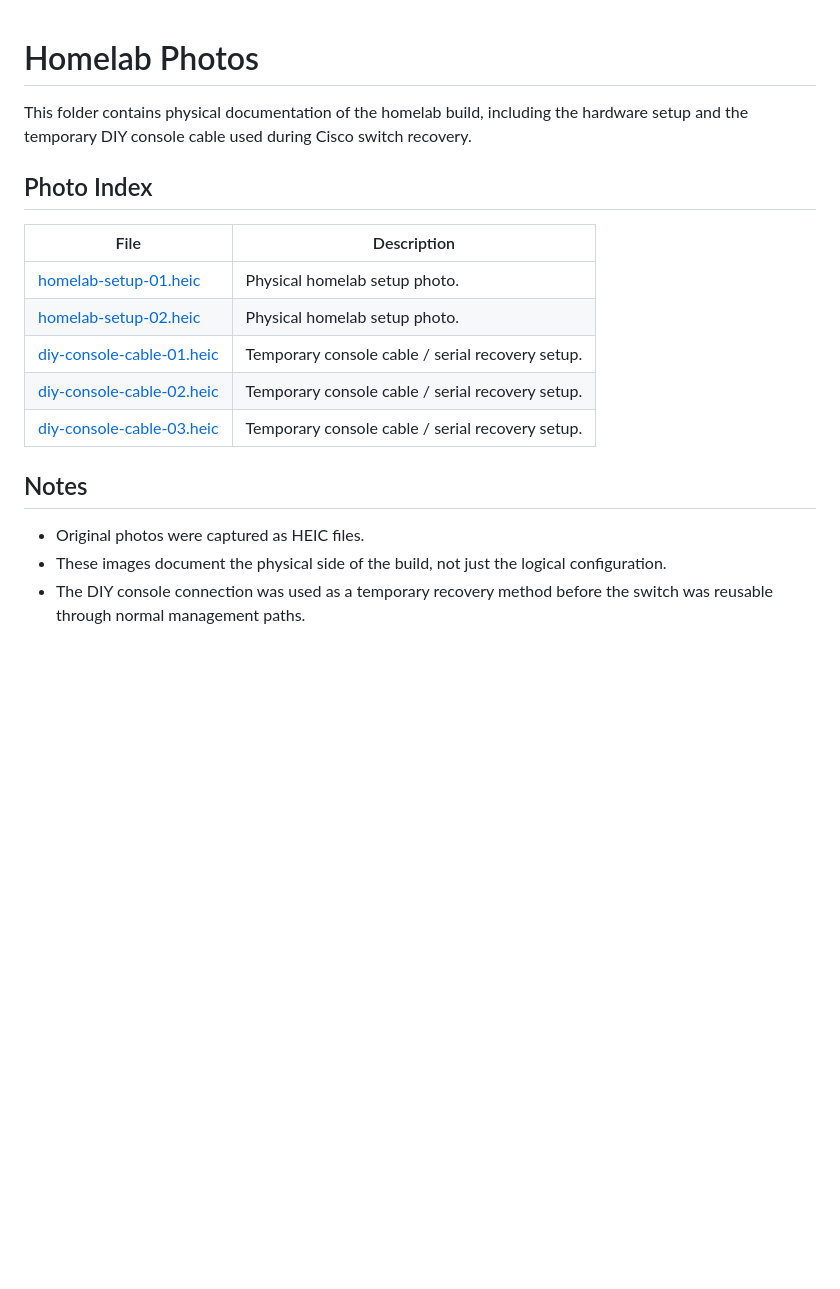
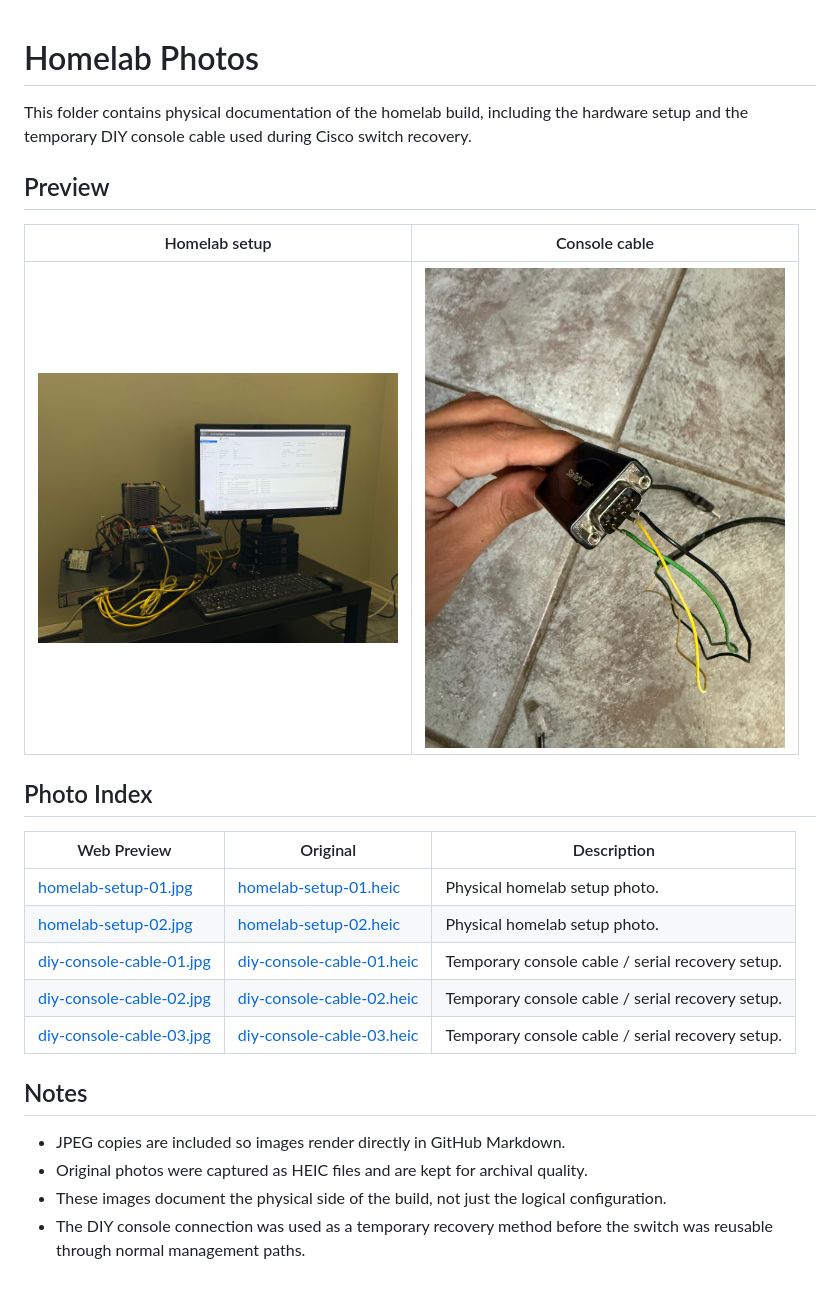
Before and after one commit to robcorbisiero/enterprise-infrastructure-homelab, a Markdown page: photos/README.md, the part around the change. GitHub-like rendering; pictures changed too: photos/diy-console-cable-01.jpg (added), photos/homelab-setup-01.jpg (added); blank space fills up the shorter version.

Commit message:
Add GitHub-friendly photo previews

```diff
--- a/photos/README.md
+++ b/photos/README.md
@@ -2,18 +2,25 @@
 
 This folder contains physical documentation of the homelab build, including the hardware setup and the temporary DIY console cable used during Cisco switch recovery.
 
+## Preview
+
+| Homelab setup | Console cable |
+| --- | --- |
+| <img src="homelab-setup-01.jpg" alt="Enterprise infrastructure homelab setup" width="360"> | <img src="diy-console-cable-01.jpg" alt="Temporary DIY console cable connected to USB to DB9 adapter" width="360"> |
+
 ## Photo Index
 
-| File | Description |
-| --- | --- |
-| [homelab-setup-01.heic](homelab-setup-01.heic) | Physical homelab setup photo. |
-| [homelab-setup-02.heic](homelab-setup-02.heic) | Physical homelab setup photo. |
-| [diy-console-cable-01.heic](diy-console-cable-01.heic) | Temporary console cable / serial recovery setup. |
-| [diy-console-cable-02.heic](diy-console-cable-02.heic) | Temporary console cable / serial recovery setup. |
-| [diy-console-cable-03.heic](diy-console-cable-03.heic) | Temporary console cable / serial recovery setup. |
+| Web Preview | Original | Description |
+| --- | --- | --- |
+| [homelab-setup-01.jpg](homelab-setup-01.jpg) | [homelab-setup-01.heic](homelab-setup-01.heic) | Physical homelab setup photo. |
+| [homelab-setup-02.jpg](homelab-setup-02.jpg) | [homelab-setup-02.heic](homelab-setup-02.heic) | Physical homelab setup photo. |
+| [diy-console-cable-01.jpg](diy-console-cable-01.jpg) | [diy-console-cable-01.heic](diy-console-cable-01.heic) | Temporary console cable / serial recovery setup. |
+| [diy-console-cable-02.jpg](diy-console-cable-02.jpg) | [diy-console-cable-02.heic](diy-console-cable-02.heic) | Temporary console cable / serial recovery setup. |
+| [diy-console-cable-03.jpg](diy-console-cable-03.jpg) | [diy-console-cable-03.heic](diy-console-cable-03.heic) | Temporary console cable / serial recovery setup. |
 
 ## Notes
 
-- Original photos were captured as HEIC files.
+- JPEG copies are included so images render directly in GitHub Markdown.
+- Original photos were captured as HEIC files and are kept for archival quality.
 - These images document the physical side of the build, not just the logical configuration.
 - The DIY console connection was used as a temporary recovery method before the switch was reusable through normal management paths.
```
Also changed, not shown: README.md (+9 -2 lines), photos/diy-console-cable-02.jpg (added), photos/diy-console-cable-03.jpg (added), photos/homelab-setup-02.jpg (added).
